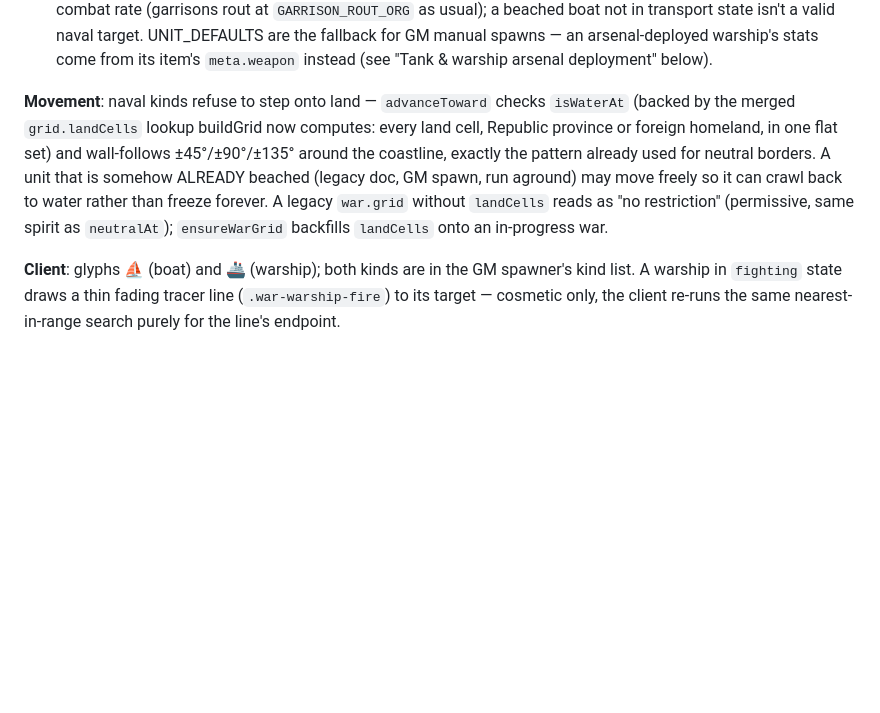
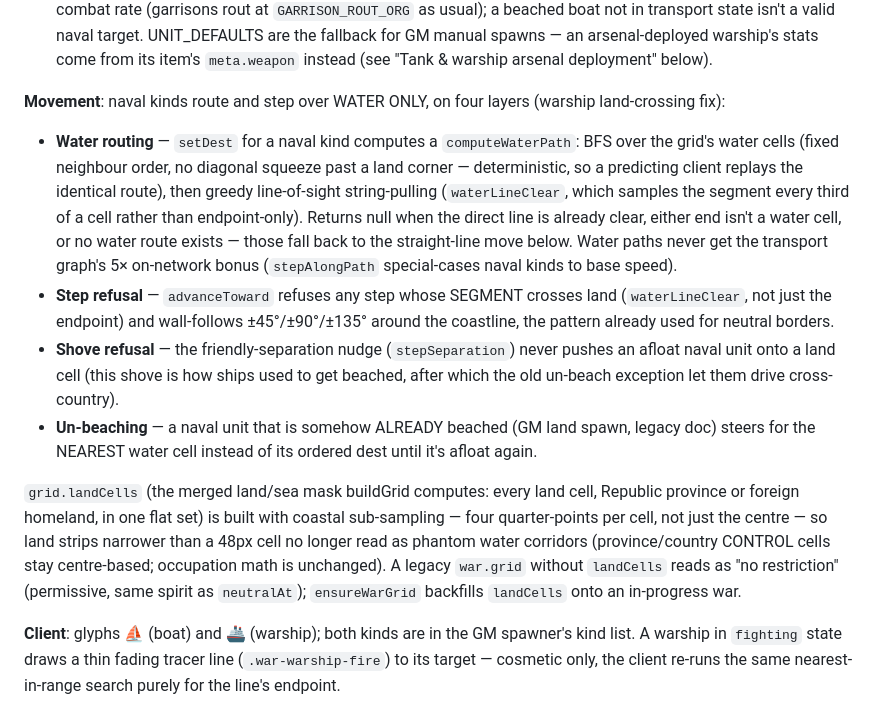
Before and after one commit to Codey-dot-PNG/Arcasisa-World-Sim, a Markdown page: docs/WAR.md, the part around the change. Drawn GitHub-style; blank space fills up the shorter version.

Commit message:
WIP war update 6

```diff
--- a/docs/WAR.md
+++ b/docs/WAR.md
@@ -482,15 +482,39 @@ Two new unit kinds, gathered in the engine's `NAVAL_KINDS` set:
   from its item's `meta.weapon` instead (see "Tank & warship arsenal
   deployment" below).
 
-**Movement**: naval kinds refuse to step onto land — `advanceToward` checks
-`isWaterAt` (backed by the merged `grid.landCells` lookup buildGrid now
-computes: every land cell, Republic province or foreign homeland, in one flat
-set) and wall-follows ±45°/±90°/±135° around the coastline, exactly the
-pattern already used for neutral borders. A unit that is somehow ALREADY
-beached (legacy doc, GM spawn, run aground) may move freely so it can crawl
-back to water rather than freeze forever. A legacy `war.grid` without
-`landCells` reads as "no restriction" (permissive, same spirit as
-`neutralAt`); `ensureWarGrid` backfills `landCells` onto an in-progress war.
+**Movement**: naval kinds route and step over WATER ONLY, on four layers
+(warship land-crossing fix):
+
+- **Water routing** — `setDest` for a naval kind computes a
+  `computeWaterPath`: BFS over the grid's water cells (fixed neighbour order,
+  no diagonal squeeze past a land corner — deterministic, so a predicting
+  client replays the identical route), then greedy line-of-sight
+  string-pulling (`waterLineClear`, which samples the segment every third of
+  a cell rather than endpoint-only). Returns null when the direct line is
+  already clear, either end isn't a water cell, or no water route exists —
+  those fall back to the straight-line move below. Water paths never get the
+  transport graph's 5× on-network bonus (`stepAlongPath` special-cases naval
+  kinds to base speed).
+- **Step refusal** — `advanceToward` refuses any step whose SEGMENT crosses
+  land (`waterLineClear`, not just the endpoint) and wall-follows
+  ±45°/±90°/±135° around the coastline, the pattern already used for neutral
+  borders.
+- **Shove refusal** — the friendly-separation nudge (`stepSeparation`) never
+  pushes an afloat naval unit onto a land cell (this shove is how ships used
+  to get beached, after which the old un-beach exception let them drive
+  cross-country).
+- **Un-beaching** — a naval unit that is somehow ALREADY beached (GM land
+  spawn, legacy doc) steers for the NEAREST water cell instead of its ordered
+  dest until it's afloat again.
+
+`grid.landCells` (the merged land/sea mask buildGrid computes: every land
+cell, Republic province or foreign homeland, in one flat set) is built with
+coastal sub-sampling — four quarter-points per cell, not just the centre —
+so land strips narrower than a 48px cell no longer read as phantom water
+corridors (province/country CONTROL cells stay centre-based; occupation math
+is unchanged). A legacy `war.grid` without `landCells` reads as "no
+restriction" (permissive, same spirit as `neutralAt`); `ensureWarGrid`
+backfills `landCells` onto an in-progress war.
 
 **Client**: glyphs ⛵ (boat) and 🚢 (warship); both kinds are in the GM
 spawner's kind list. A warship in `fighting` state draws a thin fading
```
